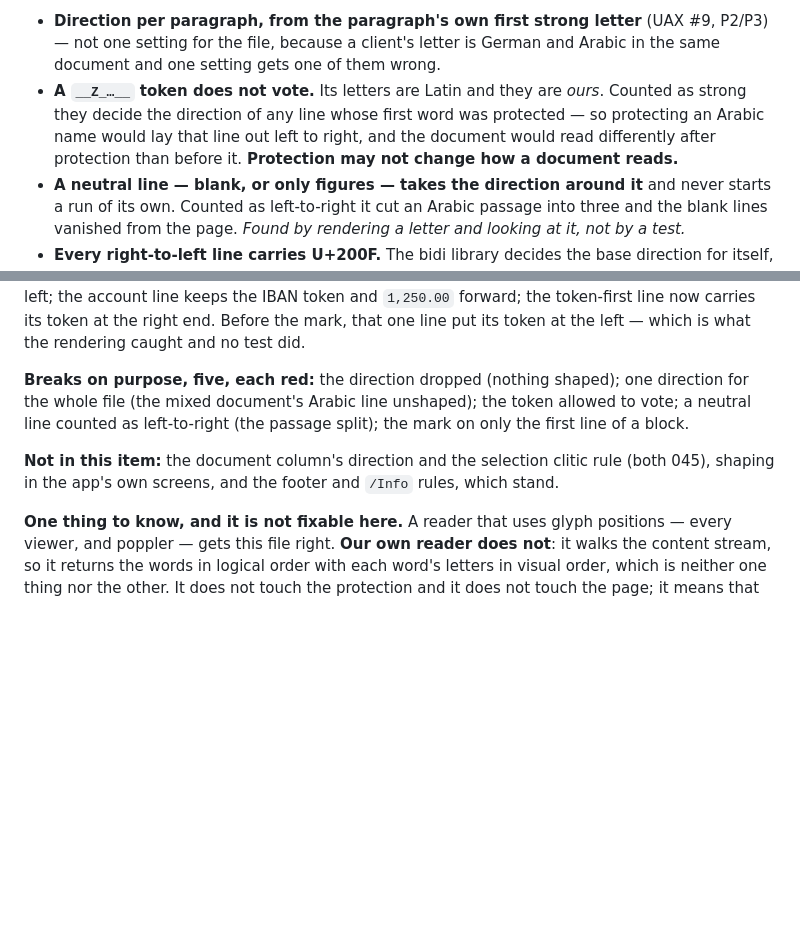
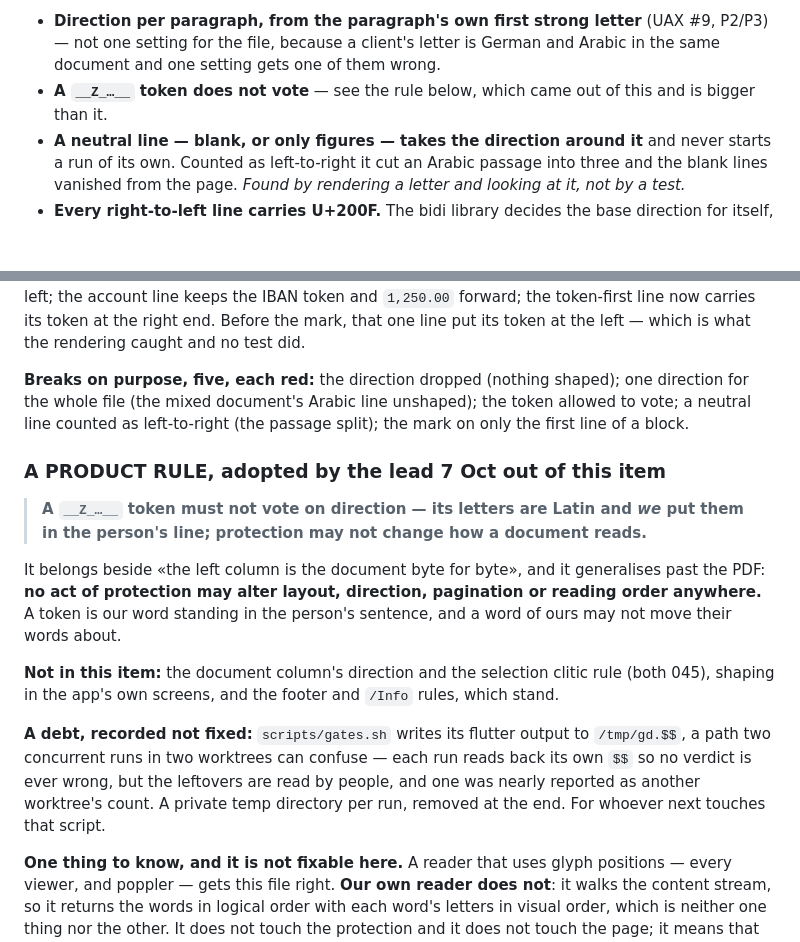
Before and after one commit to YourVoicesApp/z-privacy, a Markdown page: docs/TASKS/046_the_film_path_has_no_visible_error.md, 2 parts joined by grey strips. GitHub-like rendering; blank space fills up the shorter version.

Commit message:
046/R · The rule that came out of it, in the lead's words
Adopted by the lead, 7 October, out of the token-direction finding:

> A `__Z_…__` token must not vote on direction — its letters are Latin and
> *we* put them in the person's line; protection may not change how a
> document reads.

It generalises past the PDF: no act of protection may alter layout,
direction, pagination or reading order anywhere. A token is our word standing
in the person's sentence, and a word of ours may not move their words about.

And a debt recorded, not fixed: `scripts/gates.sh` writes its flutter output
to `/tmp/gd.$$`, which two concurrent runs in two worktrees can confuse. No
verdict is ever wrong — each run reads back its own `$$` — but the leftovers
are read by people, and one was nearly reported as another worktree's count.

Co-Authored-By: Claude Opus 5 <noreply@anthropic.com>

```diff
--- a/docs/TASKS/046_the_film_path_has_no_visible_error.md
+++ b/docs/TASKS/046_the_film_path_has_no_visible_error.md
@@ -273,11 +273,8 @@ a page that still looks typeset to anyone who cannot read the script.
   (UAX #9, P2/P3) — not one setting for the file, because a client's letter is
   German and Arabic in the same document and one setting gets one of them
   wrong.
-- **A `__Z_…__` token does not vote.** Its letters are Latin and they are
-  *ours*. Counted as strong they decide the direction of any line whose first
-  word was protected — so protecting an Arabic name would lay that line out
-  left to right, and the document would read differently after protection than
-  before it. **Protection may not change how a document reads.**
+- **A `__Z_…__` token does not vote** — see the rule below, which came out of
+  this and is bigger than it.
 - **A neutral line — blank, or only figures — takes the direction around it**
   and never starts a run of its own. Counted as left-to-right it cut an Arabic
   passage into three and the blank lines vanished from the page. *Found by
@@ -329,9 +326,27 @@ one direction for the whole file (the mixed document's Arabic line unshaped);
 the token allowed to vote; a neutral line counted as left-to-right (the passage
 split); the mark on only the first line of a block.
 
+### A PRODUCT RULE, adopted by the lead 7 Oct out of this item
+
+> **A `__Z_…__` token must not vote on direction — its letters are Latin and
+> *we* put them in the person's line; protection may not change how a document
+> reads.**
+
+It belongs beside «the left column is the document byte for byte», and it
+generalises past the PDF: **no act of protection may alter layout, direction,
+pagination or reading order anywhere.** A token is our word standing in the
+person's sentence, and a word of ours may not move their words about.
+
 **Not in this item:** the document column's direction and the selection clitic
 rule (both 045), shaping in the app's own screens, and the footer and `/Info`
 rules, which stand.
+
+**A debt, recorded not fixed:** `scripts/gates.sh` writes its flutter output to
+`/tmp/gd.$$`, a path two concurrent runs in two worktrees can confuse — each
+run reads back its own `$$` so no verdict is ever wrong, but the leftovers are
+read by people, and one was nearly reported as another worktree's count. A
+private temp directory per run, removed at the end. For whoever next touches
+that script.
 
 **One thing to know, and it is not fixable here.** A reader that uses glyph
 positions — every viewer, and poppler — gets this file right. **Our own reader
```
